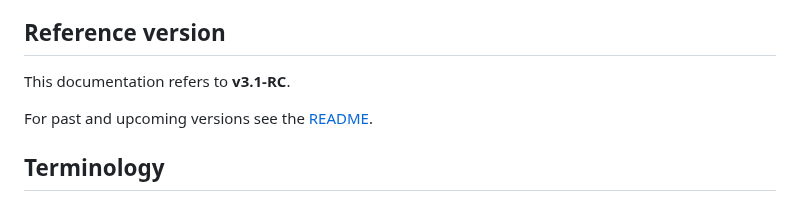
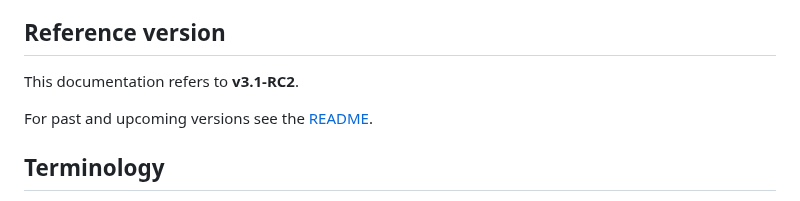
Before and after one commit to MobilityData/gbfs, a Markdown page: gbfs.md, the part around the change. GitHub-like rendering.

```diff
--- a/gbfs.md
+++ b/gbfs.md
@@ -4,7 +4,7 @@ This document explains the types of files and data that comprise the General Bik
 
 ## Reference version
 
-This documentation refers to **v3.1-RC**.
+This documentation refers to **v3.1-RC2**.
 
 For past and upcoming versions see the [README](https://github.com/MobilityData/gbfs/blob/master/README.md#current-version-recommended).
 
```
Also changed, not shown: README.md (+1 -0 lines).
